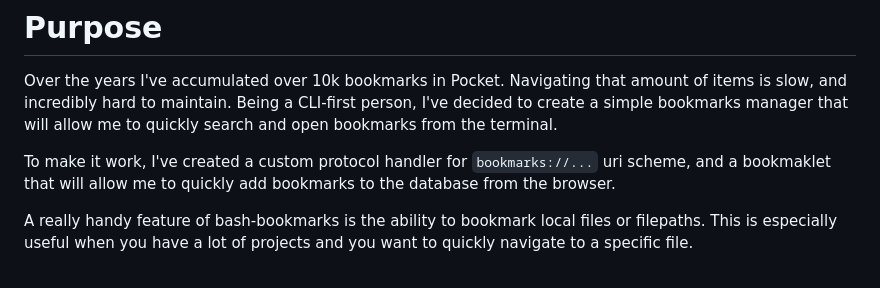
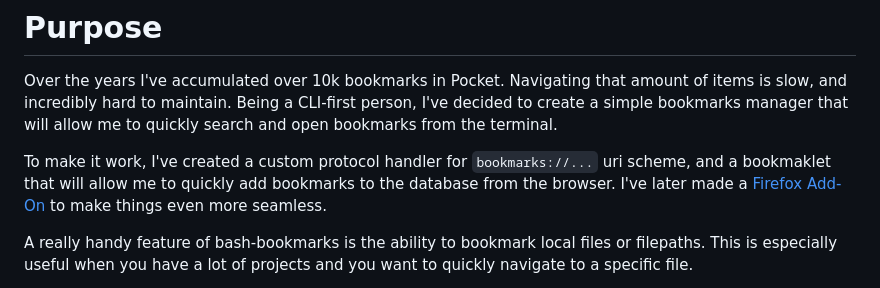
Before and after one commit to ArtBIT/bash-bookmarks, a Markdown page: README.md, the part around the change. Drawn GitHub-style.

```diff
--- a/README.md
+++ b/README.md
@@ -7,7 +7,7 @@ CLI-first plain-text bookmarks manager.
 
 Over the years I've accumulated over 10k bookmarks in Pocket. Navigating that amount of items is slow, and incredibly hard to maintain. Being a CLI-first person, I've decided to create a simple bookmarks manager that will allow me to quickly search and open bookmarks from the terminal.
 
-To make it work, I've created a custom protocol handler for `bookmarks://...` uri scheme, and a bookmaklet that will allow me to quickly add bookmarks to the database from the browser.
+To make it work, I've created a custom protocol handler for `bookmarks://...` uri scheme, and a bookmaklet that will allow me to quickly add bookmarks to the database from the browser. I've later made a [Firefox Add-On](https://github.com/ArtBIT/bash-bookmarks-firefox-add-on) to make things even more seamless.
 
 A really handy feature of bash-bookmarks is the ability to bookmark local files or filepaths. This is especially useful when you have a lot of projects and you want to quickly navigate to a specific file.
 
```
